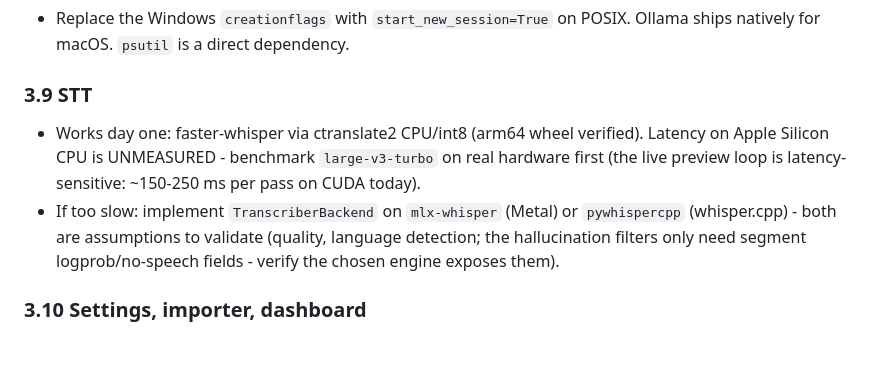
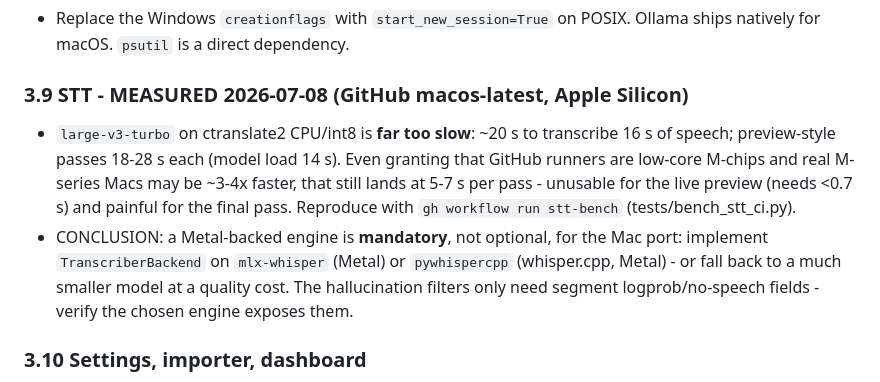
Before and after one commit to nexos-1/localflow, a Markdown page: PORTING.md, the part around the change. Drawn GitHub-style; blank space fills up the shorter version.

Commit message:
PORTING: record measured Apple-Silicon CPU STT latency (Metal engine is mandatory)
Co-Authored-By: Claude Opus 4.8 <noreply@anthropic.com>

```diff
--- a/PORTING.md
+++ b/PORTING.md
@@ -279,16 +279,18 @@ install time.
 - Replace the Windows `creationflags` with `start_new_session=True` on
   POSIX. Ollama ships natively for macOS. `psutil` is a direct dependency.
 
-### 3.9 STT
-- Works day one: faster-whisper via ctranslate2 CPU/int8 (arm64 wheel
-  verified). Latency on Apple Silicon CPU is UNMEASURED - benchmark
-  `large-v3-turbo` on real hardware first (the live preview loop is
-  latency-sensitive: ~150-250 ms per pass on CUDA today).
-- If too slow: implement `TranscriberBackend` on `mlx-whisper` (Metal) or
-  `pywhispercpp` (whisper.cpp) - both are assumptions to validate
-  (quality, language detection; the hallucination filters only need
-  segment logprob/no-speech fields - verify the chosen engine exposes
-  them).
+### 3.9 STT - MEASURED 2026-07-08 (GitHub macos-latest, Apple Silicon)
+- `large-v3-turbo` on ctranslate2 CPU/int8 is **far too slow**: ~20 s to
+  transcribe 16 s of speech; preview-style passes 18-28 s each (model load
+  14 s). Even granting that GitHub runners are low-core M-chips and real
+  M-series Macs may be ~3-4x faster, that still lands at 5-7 s per pass -
+  unusable for the live preview (needs <0.7 s) and painful for the final
+  pass. Reproduce with `gh workflow run stt-bench` (tests/bench_stt_ci.py).
+- CONCLUSION: a Metal-backed engine is **mandatory**, not optional, for
+  the Mac port: implement `TranscriberBackend` on `mlx-whisper` (Metal) or
+  `pywhispercpp` (whisper.cpp, Metal) - or fall back to a much smaller
+  model at a quality cost. The hallucination filters only need segment
+  logprob/no-speech fields - verify the chosen engine exposes them.
 
 ### 3.10 Settings, importer, dashboard
 - Per-platform defaults: `overlay_font` "Segoe UI" -> system font; hotkey
```
